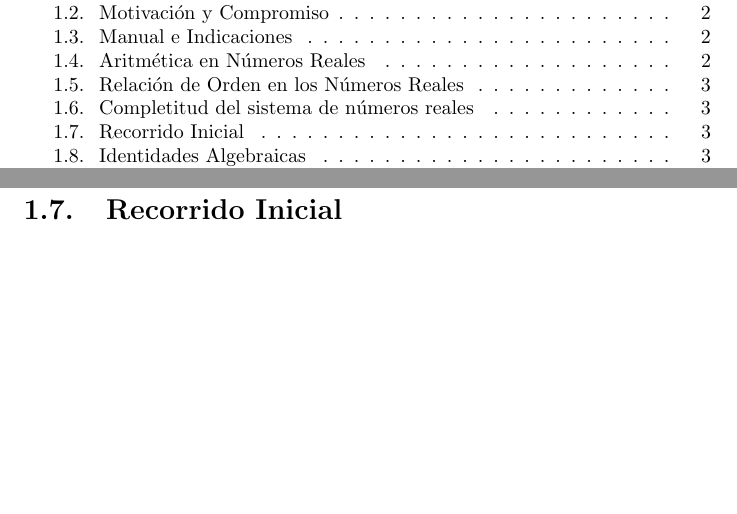
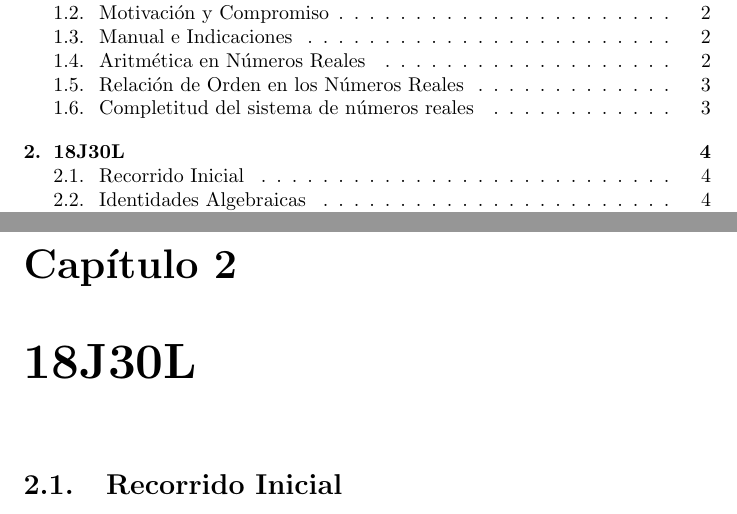
Before and after one commit to JhonAlfredo-HuarachiGalvez/ProblemsInMathematics, a LaTeX document (SchoolRooms.tex, which reads 18J30L.tex): two parts of pages 2 and 4 of 5 before the commit and two parts of pages 2 and 5 of 6 after it, joined at a grey line, cut so that both start at the same text, the shorter picture padded with empty space. Compiled offline with pdfLaTeX; a LaTeX package or settings file that is missing is left out.

Commit message:
Update 18J30L.tex

```diff
--- a/18J30L.tex
+++ b/18J30L.tex
@@ -1,3 +1,4 @@
+\chapter{18J30L}
 \section{Recorrido Inicial}
 
 \section{Identidades Algebraicas}
```
